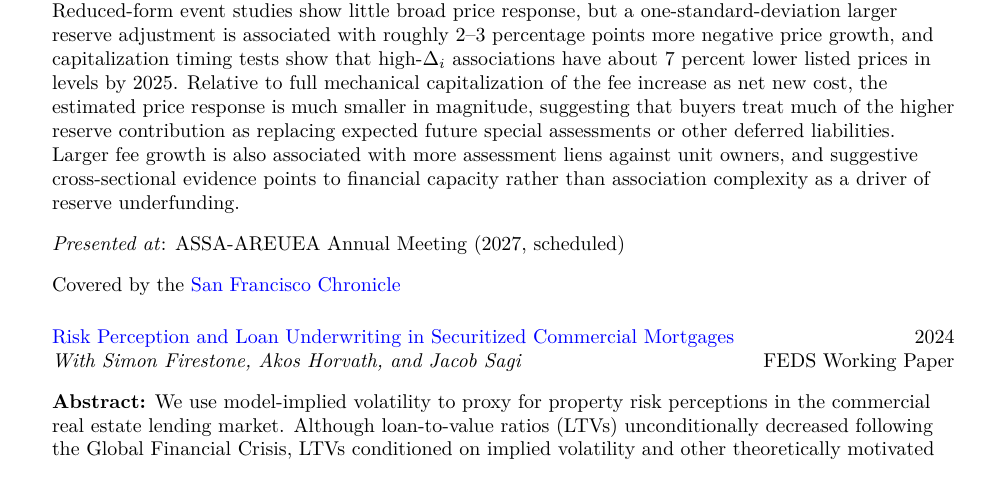
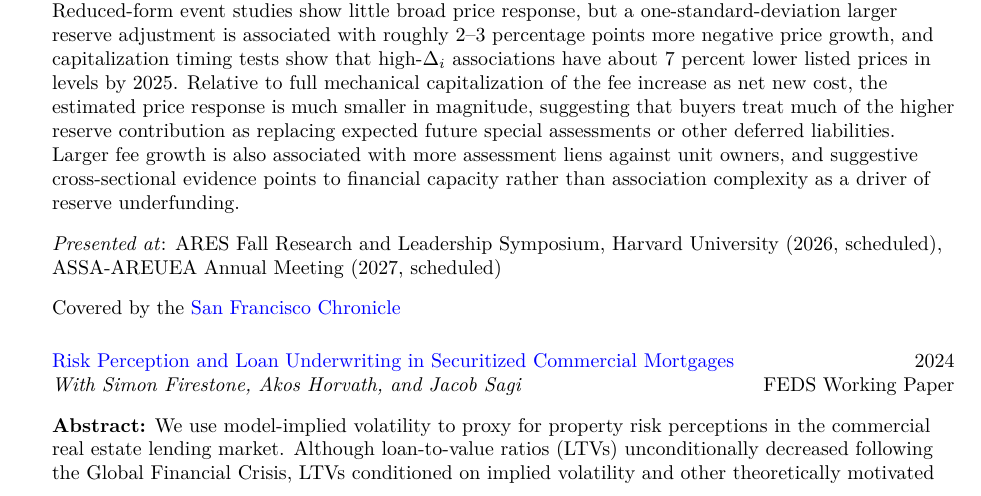
Before and after one commit to nathangodin/nathangodin.github.io, a LaTeX CV (cv-src/cv.tex): part of page 1 of 2, cut so that both start at the same text. Compiled offline with pdfLaTeX.

Commit message:
Add ARES Fall 2026 symposium presentation to CV
Co-Authored-By: Claude Opus 5 <noreply@anthropic.com>

```diff
--- a/cv-src/cv.tex
+++ b/cv-src/cv.tex
@@ -111,7 +111,7 @@ Real estate finance, Household finance, Economic policy
 \vspace{3mm}
 \textbf{Abstract:} Condominium maintenance requires collective saving for predictable capital expenditures. I study Florida’s 2022 SB 4-D law, which mandates structural reserve funding and milestone inspections for condominium buildings. Difference-in-differences estimates show that the law raised HOA fees by 4.9–6.8 percent and permit probabilities by about 1.4–3.9 percentage points, indicating that real maintenance spending had been deferred. I then construct an association-level measure of reserve-adjustment intensity, $\Delta_i$, to study heterogeneity in market responses to reserve catch-up. Reduced-form event studies show little broad price response, but a one-standard-deviation larger reserve adjustment is associated with roughly 2–3 percentage points more negative price growth, and capitalization timing tests show that high-$\Delta_i$ associations have about 7 percent lower listed prices in levels by 2025. Relative to full mechanical capitalization of the fee increase as net new cost, the estimated price response is much smaller in magnitude, suggesting that buyers treat much of the higher reserve contribution as replacing expected future special assessments or other deferred liabilities. Larger fee growth is also associated with more assessment liens against unit owners, and suggestive cross-sectional evidence points to financial capacity rather than association complexity as a driver of reserve underfunding.\\
 \vspace{3mm}
-\textit{Presented at}: ASSA-AREUEA Annual Meeting (2027, scheduled)\\
+\textit{Presented at}: ARES Fall Research and Leadership Symposium, Harvard University (2026, scheduled), \\ ASSA-AREUEA Annual Meeting (2027, scheduled)\\
 \vspace{3mm}
 Covered by the \href{https://www.sfchronicle.com/realestate/article/hoa-condo-fee-california-22431478.php}{San Francisco Chronicle}
 
```
Also changed, not shown: 1 other file.
